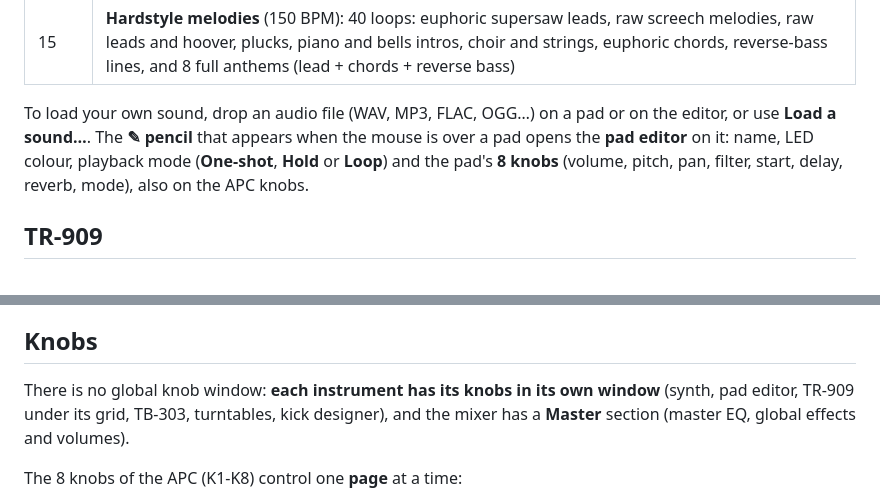
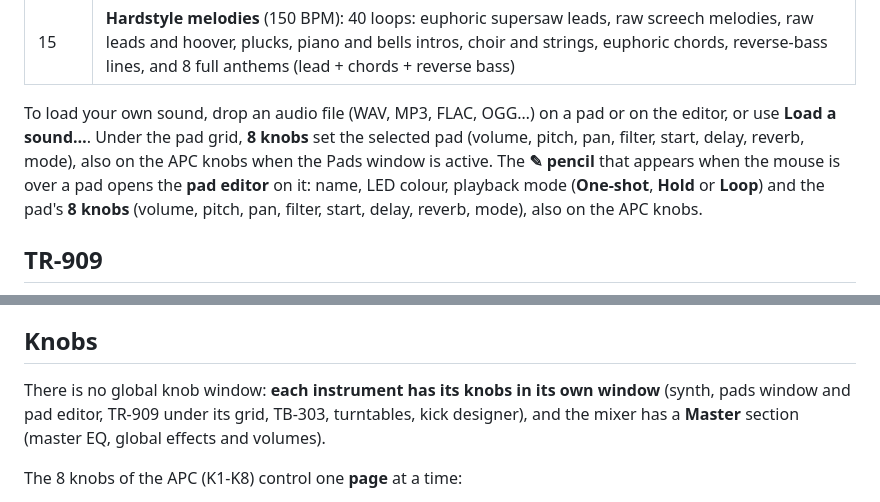
Before and after one commit to guillaumemonet/gabber-apckey25, a Markdown page: README.md, 2 parts joined by grey strips. Drawn GitHub-style.

Commit message:
Pads window: knobs of the selected pad under the grid (synced with the pad editor and the APC knobs); screenshots updated

```diff
--- a/README.md
+++ b/README.md
@@ -112,7 +112,7 @@ Everything can also be done with the mouse. On the computer keyboard, the middle
 | 14 | **Melodies** (hardcore / gabber, 190 BPM, F minor): 40 melodic loops with no drums, to layer on any beat: themes (hoover, screech, horn, dark lead, mentasm, acid), emotional themes (piano, strings, staccato, bells, choir, pluck, supersaw), 2-bar hooks, chord / arpeggio / bass-line loops, and 8 full themes (melody + chords + bass) over the classic progressions Fm–Db–Eb–Cm, Fm–Db–Ab–Eb, Fm–Bbm–Db–C and Fm–Eb–Db–C |
 | 15 | **Hardstyle melodies** (150 BPM): 40 loops: euphoric supersaw leads, raw screech melodies, raw leads and hoover, plucks, piano and bells intros, choir and strings, euphoric chords, reverse-bass lines, and 8 full anthems (lead + chords + reverse bass) |
 
-To load your own sound, drop an audio file (WAV, MP3, FLAC, OGG…) on a pad or on the editor, or use **Load a sound…**. The **✎ pencil** that appears when the mouse is over a pad opens the **pad editor** on it: name, LED colour, playback mode (**One-shot**, **Hold** or **Loop**) and the pad's **8 knobs** (volume, pitch, pan, filter, start, delay, reverb, mode), also on the APC knobs.
+To load your own sound, drop an audio file (WAV, MP3, FLAC, OGG…) on a pad or on the editor, or use **Load a sound…**. Under the pad grid, **8 knobs** set the selected pad (volume, pitch, pan, filter, start, delay, reverb, mode), also on the APC knobs when the Pads window is active. The **✎ pencil** that appears when the mouse is over a pad opens the **pad editor** on it: name, LED colour, playback mode (**One-shot**, **Hold** or **Loop**) and the pad's **8 knobs** (volume, pitch, pan, filter, start, delay, reverb, mode), also on the APC knobs.
 
 ## TR-909
 
@@ -336,7 +336,7 @@ The global tempo (header, or the **Tap** button) drives every loop. Each loop st
 
 ## Knobs
 
-There is no global knob window: **each instrument has its knobs in its own window** (synth, pad editor, TR-909 under its grid, TB-303, turntables, kick designer), and the mixer has a **Master** section (master EQ, global effects and volumes).
+There is no global knob window: **each instrument has its knobs in its own window** (synth, pads window and pad editor, TR-909 under its grid, TB-303, turntables, kick designer), and the mixer has a **Master** section (master EQ, global effects and volumes).
 
 The 8 knobs of the APC (K1-K8) control one **page** at a time:
 - the page **follows the active window**: click the TB-303 and K1-K8 control the TB-303, click the TR-909 and they control the selected 909 instrument, and so on (synth, turntables, pad editor, mixer);
```
Also changed, not shown: README.fr.md (+2 -2 lines), docs/screenshots/overview-en.png, docs/screenshots/overview-fr.png, docs/screenshots/pads-en.png, docs/screenshots/pads-fr.png, 5 other files.
